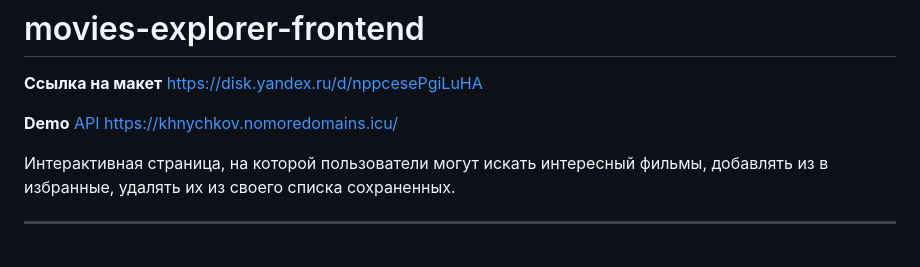
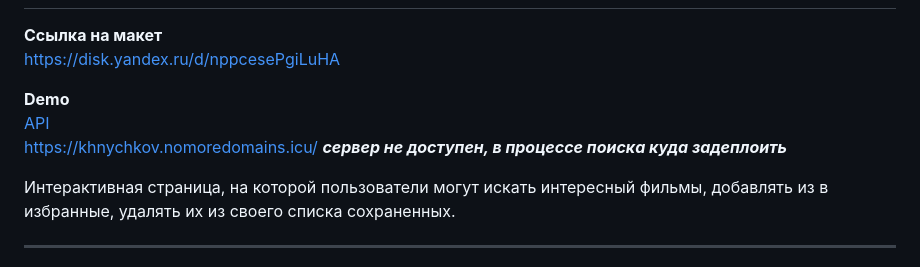
Before and after one commit to cactys/movies-explorer-frontend, a Markdown page: README.md, the part around the change. GitHub-like rendering.

```diff
--- a/README.md
+++ b/README.md
@@ -4,7 +4,7 @@ https://disk.yandex.ru/d/nppcesePgiLuHA
 
 **Demo**
 [API](https://github.com/cactys/movies-explorer-api)
-https://khnychkov.nomoredomains.icu/
+[https://khnychkov.nomoredomains.icu/](https://khnychkov.nomoredomains.icu/) ***сервер не доступен, в процессе поиска куда задеплоить***
 
 Интерактивная страница, на которой пользователи могут искать интересный фильмы, добавлять из в избранные, удалять их из своего списка сохраненных.
 
```
